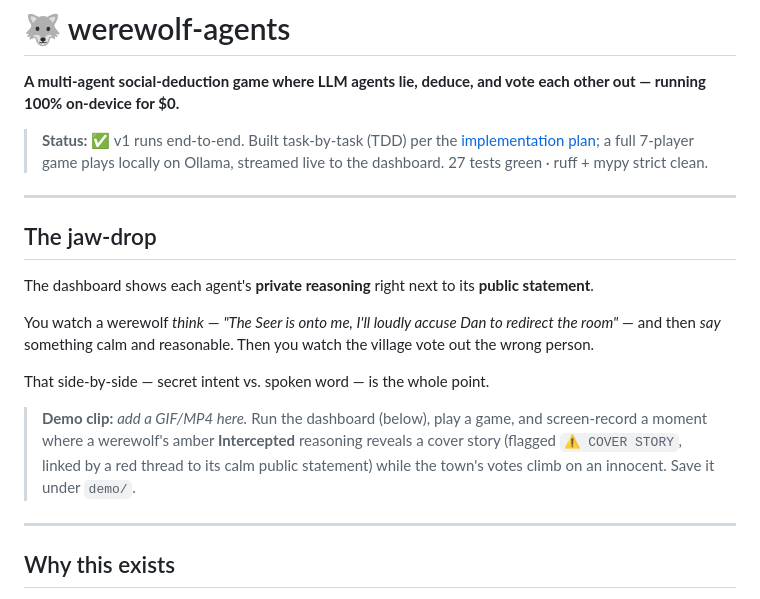
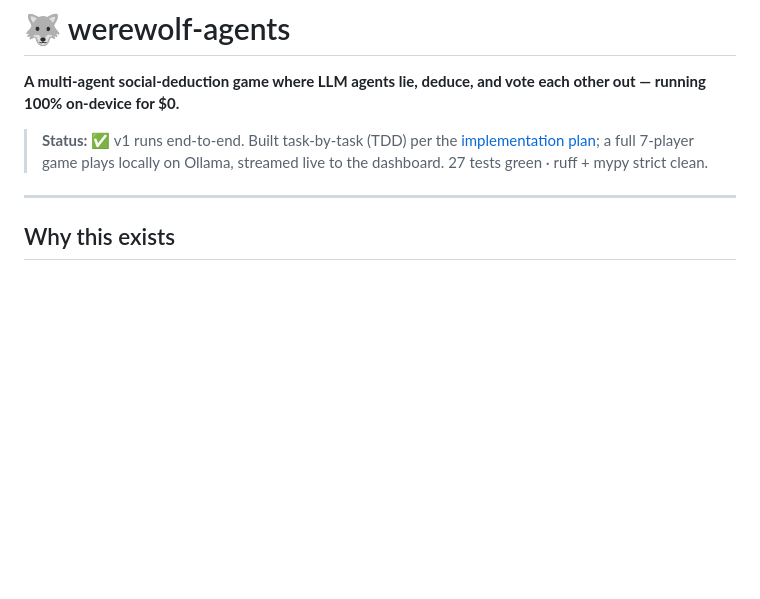
Before and after one commit to prayagtushar/werewolf-agents, a Markdown page: README.md, the part around the change. Rendered like a GitHub page; blank space fills up the shorter version.

Commit message:
Remove 'jaw-drop' section from README
Removed the 'jaw-drop' section that described the dashboard's functionality and demo clip instructions.

```diff
--- a/README.md
+++ b/README.md
@@ -3,18 +3,6 @@
 **A multi-agent social-deduction game where LLM agents lie, deduce, and vote each other out — running 100% on-device for $0.**
 
 > **Status:** ✅ v1 runs end-to-end. Built task-by-task (TDD) per the [implementation plan](docs/superpowers/plans/ai-werewolf-implementation-plan.md); a full 7-player game plays locally on Ollama, streamed live to the dashboard. 27 tests green · ruff + mypy strict clean.
-
----
-
-## The jaw-drop
-
-The dashboard shows each agent's **private reasoning** right next to its **public statement**.
-
-You watch a werewolf *think* — *"The Seer is onto me, I'll loudly accuse Dan to redirect the room"* — and then *say* something calm and reasonable. Then you watch the village vote out the wrong person.
-
-That side-by-side — secret intent vs. spoken word — is the whole point.
-
-> **Demo clip:** _add a GIF/MP4 here._ Run the dashboard (below), play a game, and screen-record a moment where a werewolf's amber **Intercepted** reasoning reveals a cover story (flagged `⚠ COVER STORY`, linked by a red thread to its calm public statement) while the town's votes climb on an innocent. Save it under `demo/`.
 
 ---
 
```
